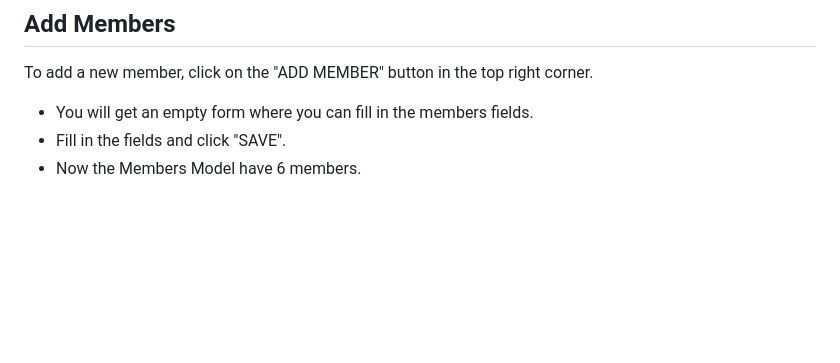
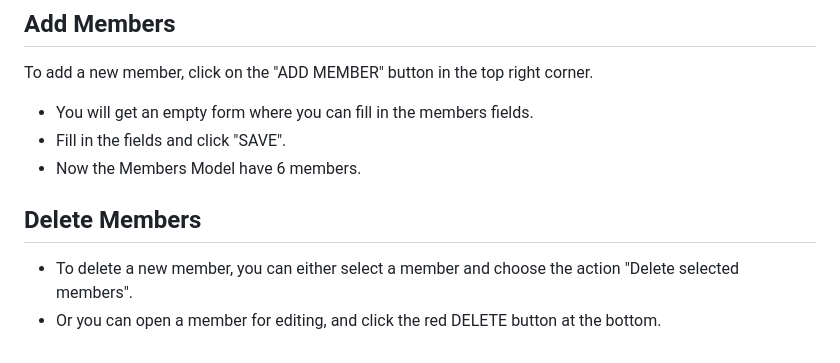
Before and after one commit to JekenMaharjan/django_practice, a Markdown page: firstproject/how_to_create_admin_panel.md, the part around the change. Drawn GitHub-style; blank space fills up the shorter version.

Commit message:
feat: django admin - delete members instruction

```diff
--- a/firstproject/how_to_create_admin_panel.md
+++ b/firstproject/how_to_create_admin_panel.md
@@ -95,3 +95,9 @@ To add a new member, click on the "ADD MEMBER" button in the top right corner.
 - You will get an empty form where you can fill in the members fields.
 - Fill in the fields and click "SAVE".
 - Now the Members Model have 6 members.
+
+
+## Delete Members
+
+- To delete a new member, you can either select a member and choose the action "Delete selected members".
+- Or you can open a member for editing, and click the red DELETE button at the bottom.
```
